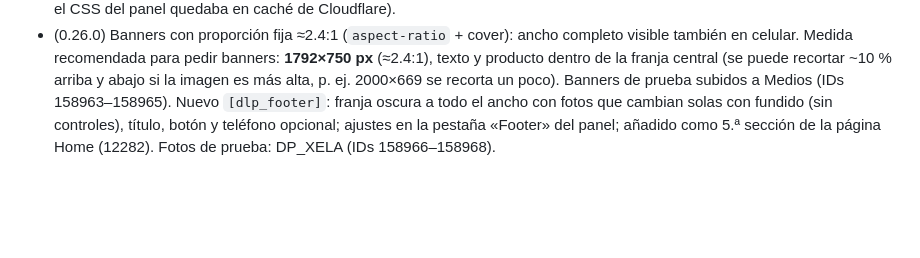
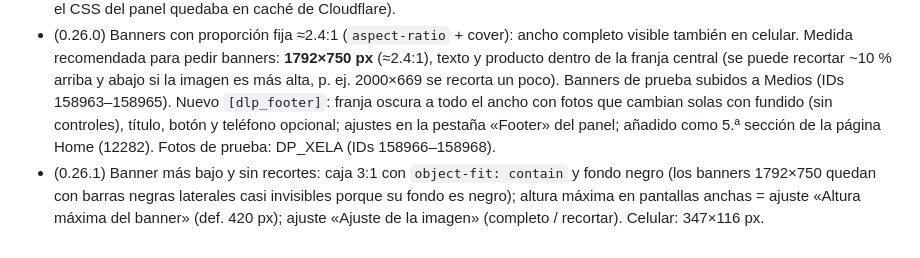
Before and after one commit to Mimergt/dlp-frontend, a Markdown page: docs/MEMORIA.md, the part around the change. Rendered like a GitHub page; blank space fills up the shorter version.

Commit message:
Memoria: banner 0.26.1

```diff
--- a/docs/MEMORIA.md
+++ b/docs/MEMORIA.md
@@ -129,3 +129,4 @@ Faltan: pedidos con extras de varios días de disponibilidad, cupones, tarjeta (
 - (0.24.0) Slides del Home infinitos y automáticos con ritmos distintos: banner `autoplay` (def. 4 s; en dev está en 5), promos `autoplay_promos` 6 s, categorías en celular `autoplay_cats` 8 s; pausan con mouse/toque/pestaña oculta y respetan «reducir movimiento». Técnica: clones a ambos lados + salto invisible al quedar quieto el scroll. Categorías: se quitó «Promos» (ya está arriba) y en escritorio un cuadro rojo «menú completo» rellena el hueco de la última fila; se quitó el botón negro del final; en celular la última sección deja 120 px para el menú inferior.
 - (0.25.x) Banner con imagen propia para celular (`bannerN_img_movil`, `<picture>`); sin ella en celular se recorta a 2:1 (centro). Espacios entre secciones reducidos; el margen inferior de 120 px (menú inferior) solo va en la última sección. Panel: los módulos pueden agrupar ajustes con `"group"` en module.json y se muestran como pestañas (más una «Avanzado» con «Dónde se carga»); la pestaña activa se recuerda por sesión. `scripts/purge-dev.sh` ahora también purga `admin/` (antes el CSS del panel quedaba en caché de Cloudflare).
 - (0.26.0) Banners con proporción fija ≈2.4:1 (`aspect-ratio` + cover): ancho completo visible también en celular. Medida recomendada para pedir banners: **1792×750 px** (≈2.4:1), texto y producto dentro de la franja central (se puede recortar ~10 % arriba y abajo si la imagen es más alta, p. ej. 2000×669 se recorta un poco). Banners de prueba subidos a Medios (IDs 158963–158965). Nuevo `[dlp_footer]`: franja oscura a todo el ancho con fotos que cambian solas con fundido (sin controles), título, botón y teléfono opcional; ajustes en la pestaña «Footer» del panel; añadido como 5.ª sección de la página Home (12282). Fotos de prueba: DP_XELA (IDs 158966–158968).
+- (0.26.1) Banner más bajo y sin recortes: caja 3:1 con `object-fit: contain` y fondo negro (los banners 1792×750 quedan con barras negras laterales casi invisibles porque su fondo es negro); altura máxima en pantallas anchas = ajuste «Altura máxima del banner» (def. 420 px); ajuste «Ajuste de la imagen» (completo / recortar). Celular: 347×116 px.
```
